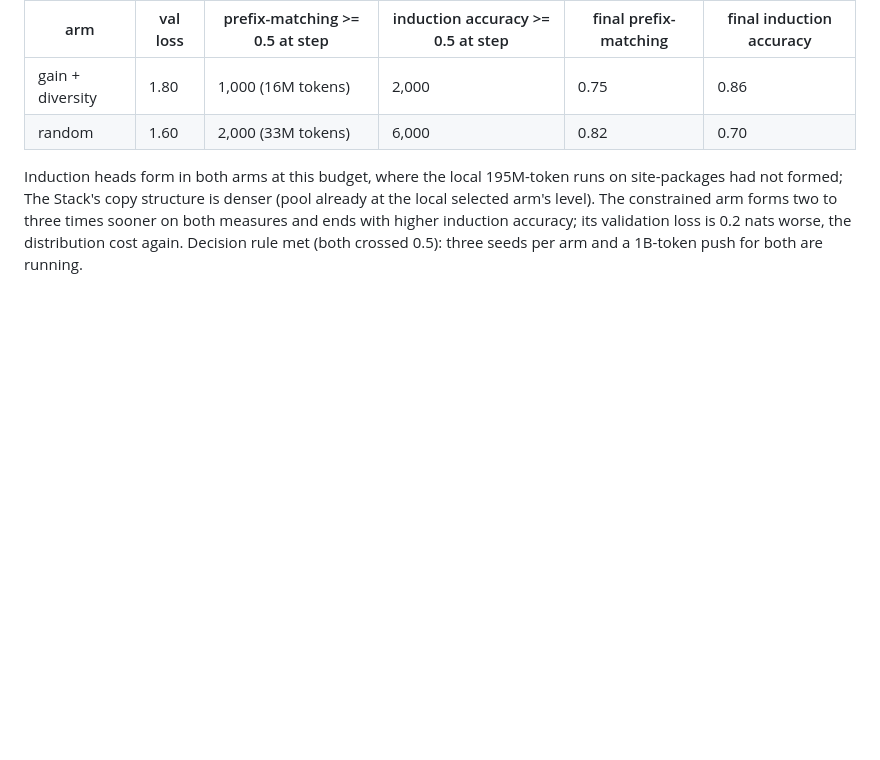
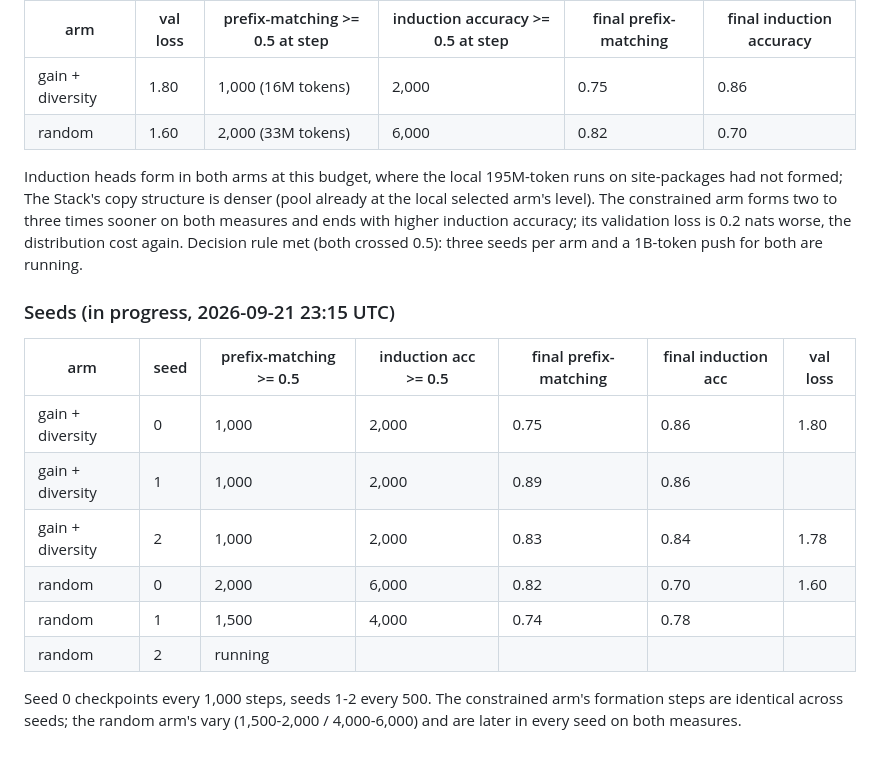
Before and after one commit to lucacolumbu/LLM-research, a Markdown page: docs/findings.md, the part around the change. Drawn GitHub-style; blank space fills up the shorter version.

Commit message:
Findings: Stack seed results so far
Co-Authored-By: Claude Fable 5.1 <noreply@anthropic.com>

```diff
--- a/docs/findings.md
+++ b/docs/findings.md
@@ -1045,3 +1045,18 @@ local selected arm's level). The constrained arm forms two to three times sooner
 measures and ends with higher induction accuracy; its validation loss is 0.2 nats worse,
 the distribution cost again. Decision rule met (both crossed 0.5): three seeds per arm and
 a 1B-token push for both are running.
+
+### Seeds (in progress, 2026-09-21 23:15 UTC)
+
+| arm | seed | prefix-matching >= 0.5 | induction acc >= 0.5 | final prefix-matching | final induction acc | val loss |
+|---|---|---|---|---|---|---|
+| gain + diversity | 0 | 1,000 | 2,000 | 0.75 | 0.86 | 1.80 |
+| gain + diversity | 1 | 1,000 | 2,000 | 0.89 | 0.86 | |
+| gain + diversity | 2 | 1,000 | 2,000 | 0.83 | 0.84 | 1.78 |
+| random | 0 | 2,000 | 6,000 | 0.82 | 0.70 | 1.60 |
+| random | 1 | 1,500 | 4,000 | 0.74 | 0.78 | |
+| random | 2 | running | | | | |
+
+Seed 0 checkpoints every 1,000 steps, seeds 1-2 every 500. The constrained arm's
+formation steps are identical across seeds; the random arm's vary (1,500-2,000 /
+4,000-6,000) and are later in every seed on both measures.
```
